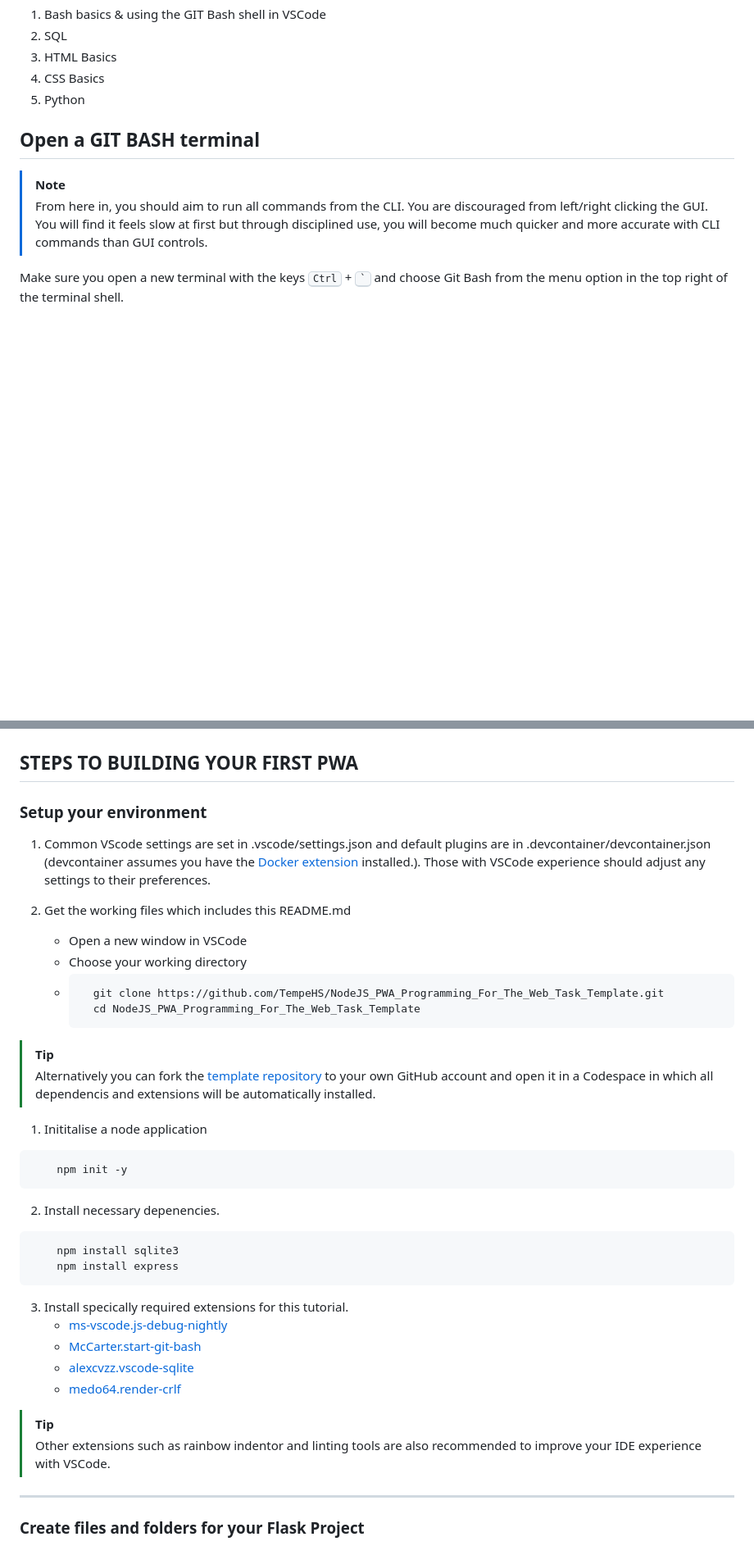
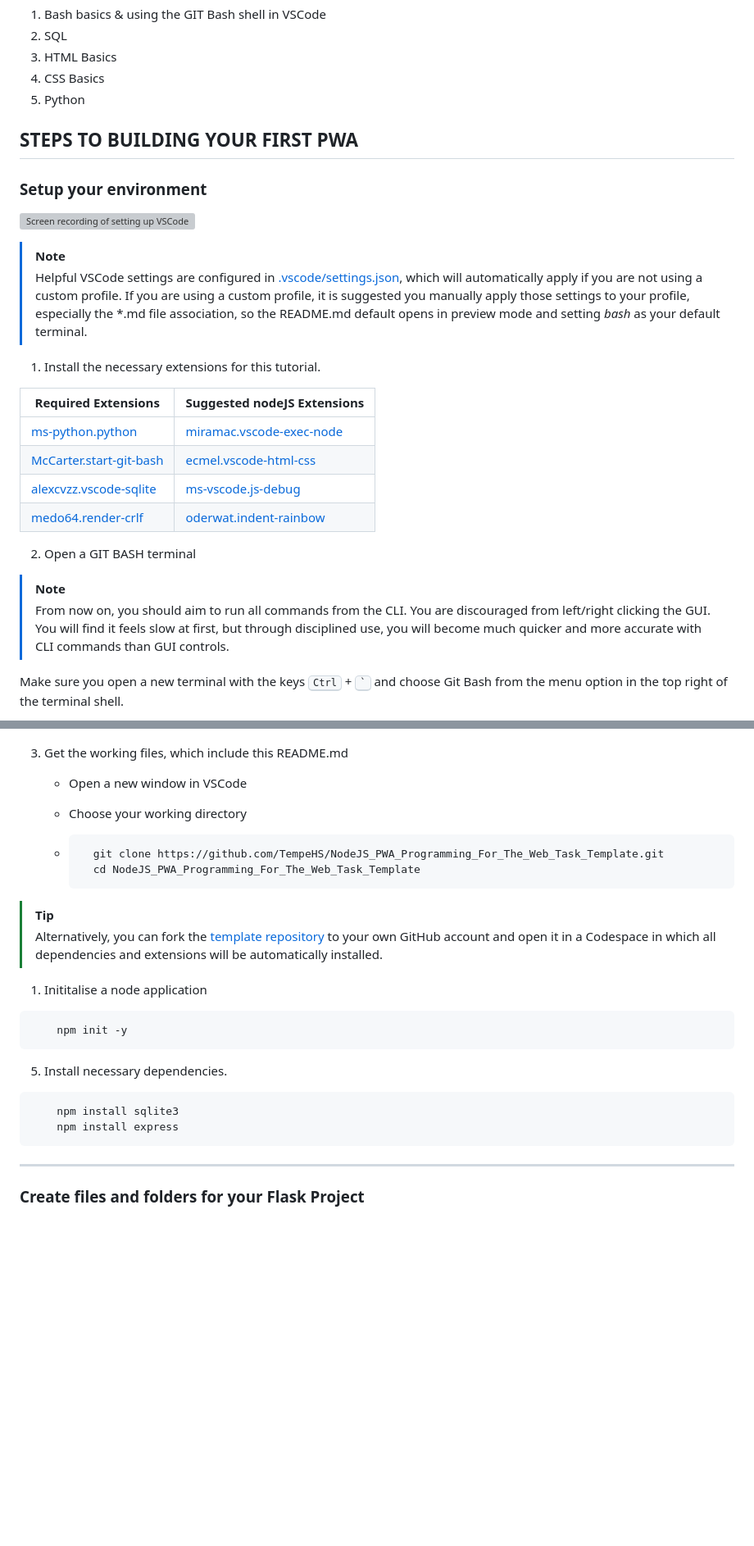
Before and after one commit to ffernn-dev/website-remake, a Markdown page: docs/README.md, 2 parts joined by grey strips. Shown: that part at 82% size. Drawn GitHub-style; blank space fills up the shorter version; grey boxes are pictures that could not be loaded.

````diff
--- a/docs/README.md
+++ b/docs/README.md
@@ -43,31 +43,44 @@ This screen capture shows how the final PWA will render to the user.
 4. CSS Basics
 5. Python
 
-## Open a GIT BASH terminal
+## STEPS TO BUILDING YOUR FIRST PWA
+
+### Setup your environment
+
+![Screen recording of setting up VSCode](/docs/README_resources/get_vscode_started.gif "Follow these steps to setup VSCode")
 
 > [!NOTE]
-> From here in, you should aim to run all commands from the CLI. You are discouraged from left/right clicking the GUI. You will find it feels slow at first but through disciplined use, you will become much quicker and more accurate with CLI commands than GUI controls.
+> Helpful VSCode settings are configured in [.vscode/settings.json](/.vscode/settings.json), which will automatically apply if you are not using a custom profile. If you are using a custom profile, it is suggested you manually apply those settings to your profile, especially the \*.md file association, so the README.md default opens in preview mode and setting _bash_ as your default terminal.
+
+1. Install the necessary extensions for this tutorial.
+
+| Required Extensions | Suggested nodeJS Extensions |
+| ------ | ------ |
+| [ms-python.python](https://marketplace.visualstudio.com/items?itemName=ms-python.python) | [miramac.vscode-exec-node](https://marketplace.visualstudio.com/items?itemName=miramac.vscode-exec-node) |
+| [McCarter.start-git-bash](https://marketplace.visualstudio.com/items?itemName=McCarter.start-git-bash) | [ecmel.vscode-html-css](https://marketplace.visualstudio.com/items?itemName=ecmel.vscode-html-css) |
+| [alexcvzz.vscode-sqlite](https://marketplace.visualstudio.com/items?itemName=alexcvzz.vscode-sqlite) | [ms-vscode.js-debug](https://marketplace.visualstudio.com/items?itemName=ms-vscode.js-debug) |
+| [medo64.render-crlf](https://marketplace.visualstudio.com/items?itemName=medo64.render-crlf) | [oderwat.indent-rainbow](https://marketplace.visualstudio.com/items?itemName=oderwat.indent-rainbow) |
+
+2. Open a GIT BASH terminal
+
+> [!NOTE]
+> From now on, you should aim to run all commands from the CLI. You are discouraged from left/right clicking the GUI. You will find it feels slow at first, but through disciplined use, you will become much quicker and more accurate with CLI commands than GUI controls.
 
 Make sure you open a new terminal with the keys <kbd>Ctrl</kbd> + <kbd>`</kbd> and choose Git Bash from the menu option in the top right of the terminal shell.
 
 ![Screen capture of the menu options for terminals](/docs/README_resources/git_bash_shell.png "Choose Git Bash from the list")
 
-## STEPS TO BUILDING YOUR FIRST PWA
-
-### Setup your environment
-
-1. Common VScode settings are set in .vscode/settings.json and default plugins are in .devcontainer/devcontainer.json (devcontainer assumes you have the [Docker extension](https://marketplace.visualstudio.com/items?itemName=ms-azuretools.vscode-docker) installed.). Those with VSCode experience should adjust any settings to their preferences.
-
-2. Get the working files which includes this README.md
+3. Get the working files, which include this README.md
     - Open a new window in VSCode
     - Choose your working directory
+
     - ```bash
         git clone https://github.com/TempeHS/NodeJS_PWA_Programming_For_The_Web_Task_Template.git
         cd NodeJS_PWA_Programming_For_The_Web_Task_Template
       ```
 
 > [!TIP]
-> Alternatively you can fork the [template repository](https://github.com/TempeHS/NodeJS_PWA_Programming_For_The_Web_Task_Template) to your own GitHub account and open it in a Codespace in which all dependencis and extensions will be automatically installed.
+> Alternatively, you can fork the [template repository](https://github.com/TempeHS/NodeJS_PWA_Programming_For_The_Web_Task_Template) to your own GitHub account and open it in a Codespace in which all dependencies and extensions will be automatically installed.
 
 1. Inititalise a node application
 
@@ -75,21 +88,12 @@ Make sure you open a new terminal with the keys <kbd>Ctrl</kbd> + <kbd>`</kbd> a
     npm init -y
 ```
 
-2. Install necessary depenencies.
+5. Install necessary dependencies.
 
 ```bash
     npm install sqlite3
     npm install express
 ```
-
-3. Install specically required extensions for this tutorial.
-   - [ms-vscode.js-debug-nightly](https://marketplace.visualstudio.com/items?itemName=ms-vscode.js-debug-nightly)
-   - [McCarter.start-git-bash](https://marketplace.visualstudio.com/items?itemName=McCarter.start-git-bash)
-   - [alexcvzz.vscode-sqlite](https://marketplace.visualstudio.com/items?itemName=alexcvzz.vscode-sqlite)
-   - [medo64.render-crlf](https://marketplace.visualstudio.com/items?itemName=medo64.render-crlf)
-
-> [!TIP]
-> Other extensions such as rainbow indentor and linting tools are also recommended to improve your IDE experience with VSCode.
 
 ---
 
````
Also changed, not shown: other parts of docs/README.md (+40 -39 lines).
